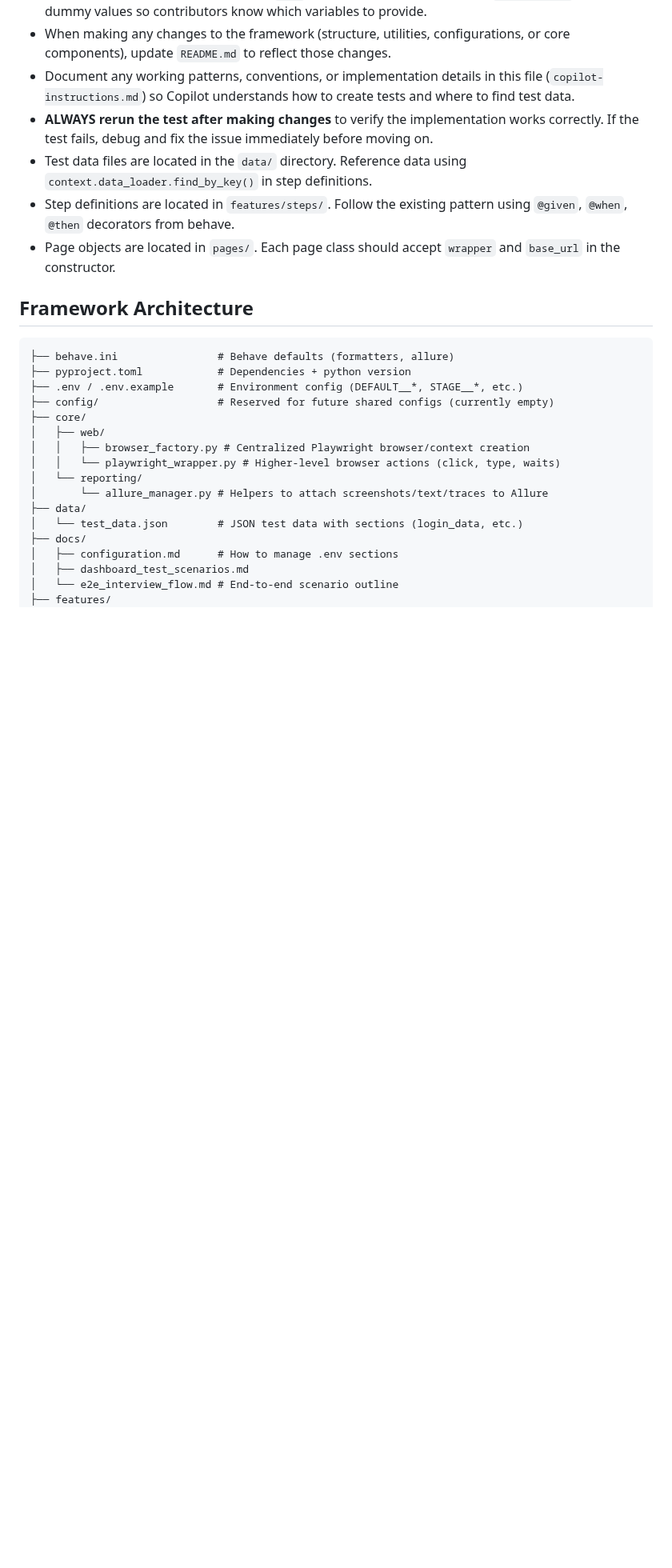
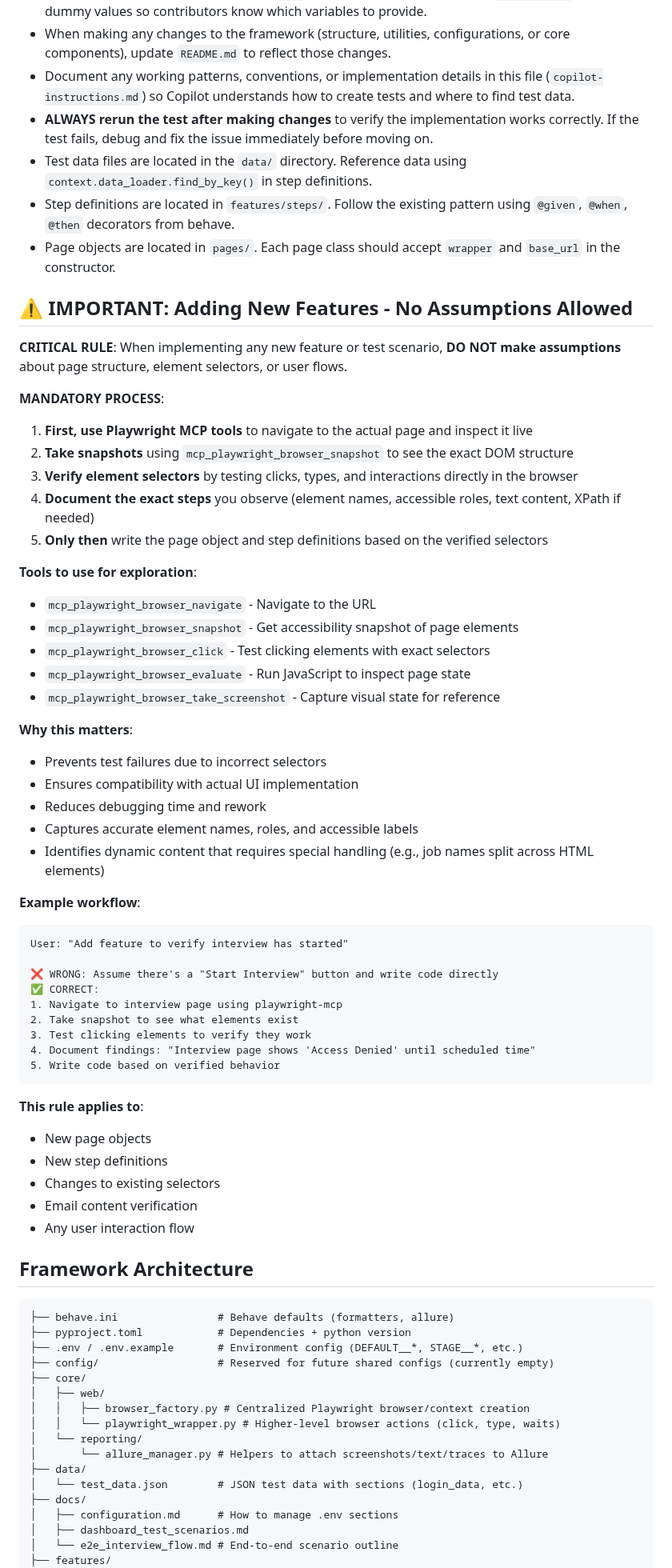
Before and after one commit to vibhorgoyal18/talent-talks-automation, a Markdown page: .github/copilot-instructions.md, the part around the change. Shown at 80% size. Rendered like a GitHub page; blank space fills up the shorter version.

Commit message:
docs: add critical rule about using playwright-mcp before implementing features
- Add prominent section about not making assumptions when adding features
- Document mandatory process: explore with playwright-mcp first, then code
- List specific MCP tools to use for page exploration
- Provide example workflow showing wrong vs correct approach
- Emphasize importance of verifying actual page structure before coding

````diff
--- a/.github/copilot-instructions.md
+++ b/.github/copilot-instructions.md
@@ -5,6 +5,51 @@
 - Test data files are located in the `data/` directory. Reference data using `context.data_loader.find_by_key()` in step definitions.
 - Step definitions are located in `features/steps/`. Follow the existing pattern using `@given`, `@when`, `@then` decorators from behave.
 - Page objects are located in `pages/`. Each page class should accept `wrapper` and `base_url` in the constructor.
+
+## ⚠️ IMPORTANT: Adding New Features - No Assumptions Allowed
+
+**CRITICAL RULE**: When implementing any new feature or test scenario, **DO NOT make assumptions** about page structure, element selectors, or user flows.
+
+**MANDATORY PROCESS**:
+1. **First, use Playwright MCP tools** to navigate to the actual page and inspect it live
+2. **Take snapshots** using `mcp_playwright_browser_snapshot` to see the exact DOM structure
+3. **Verify element selectors** by testing clicks, types, and interactions directly in the browser
+4. **Document the exact steps** you observe (element names, accessible roles, text content, XPath if needed)
+5. **Only then** write the page object and step definitions based on the verified selectors
+
+**Tools to use for exploration**:
+- `mcp_playwright_browser_navigate` - Navigate to the URL
+- `mcp_playwright_browser_snapshot` - Get accessibility snapshot of page elements
+- `mcp_playwright_browser_click` - Test clicking elements with exact selectors
+- `mcp_playwright_browser_evaluate` - Run JavaScript to inspect page state
+- `mcp_playwright_browser_take_screenshot` - Capture visual state for reference
+
+**Why this matters**:
+- Prevents test failures due to incorrect selectors
+- Ensures compatibility with actual UI implementation
+- Reduces debugging time and rework
+- Captures accurate element names, roles, and accessible labels
+- Identifies dynamic content that requires special handling (e.g., job names split across HTML elements)
+
+**Example workflow**:
+```
+User: "Add feature to verify interview has started"
+
+❌ WRONG: Assume there's a "Start Interview" button and write code directly
+✅ CORRECT:
+1. Navigate to interview page using playwright-mcp
+2. Take snapshot to see what elements exist
+3. Test clicking elements to verify they work
+4. Document findings: "Interview page shows 'Access Denied' until scheduled time"
+5. Write code based on verified behavior
+```
+
+**This rule applies to**:
+- New page objects
+- New step definitions
+- Changes to existing selectors
+- Email content verification
+- Any user interaction flow
 
 ## Framework Architecture
 
````
